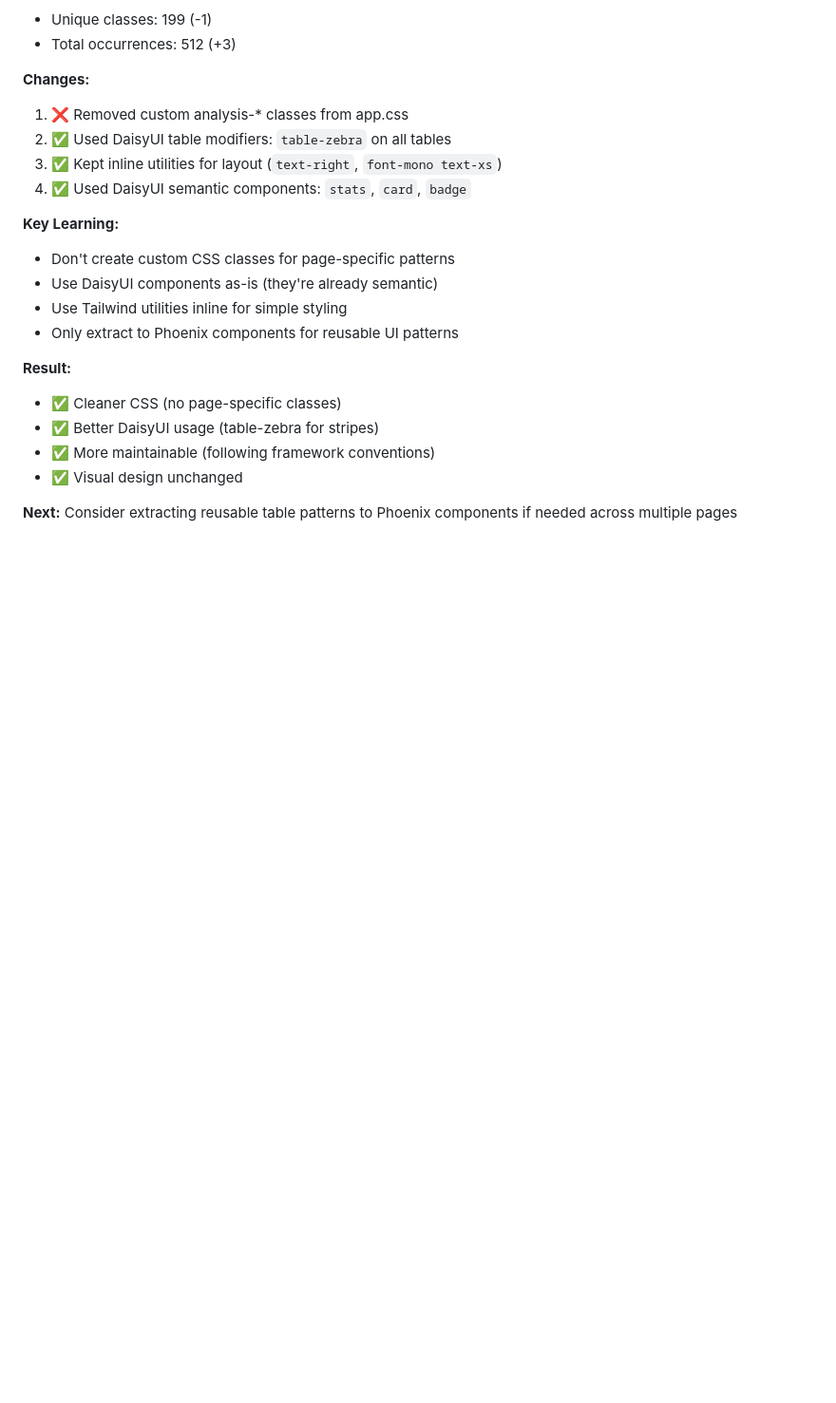
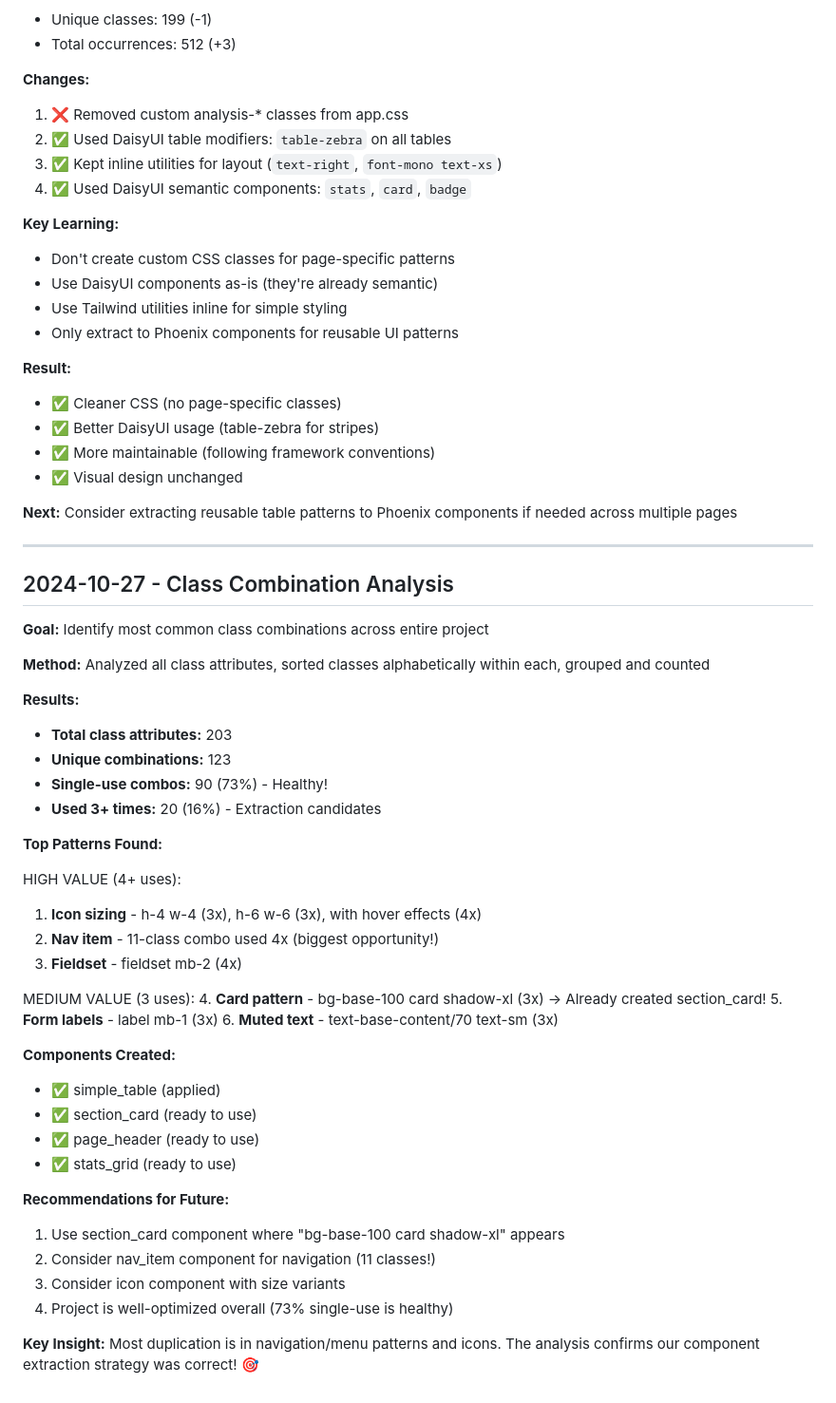
Before and after one commit to vintrepid/maestro, a Markdown page: CHANGELOG.md, the part around the change. Shown at 95% size. Rendered like a GitHub page; blank space fills up the shorter version.

Commit message:
Add class combination analysis results
- Analyzed 203 class attributes across project
- 123 unique combinations, 73% single-use (healthy)
- Identified nav_item (11 classes, 4x) as top extraction candidate
- Confirmed section_card component addresses 3x duplication
- Icon sizing patterns (h-4 w-4, h-6 w-6) used 7x total
- Project is well-optimized, strategic component extraction working

```diff
--- a/CHANGELOG.md
+++ b/CHANGELOG.md
@@ -262,3 +262,46 @@ Initially extracted analysis-specific classes to app.css, but realized this viol
 - ✅ Visual design unchanged
 
 **Next:** Consider extracting reusable table patterns to Phoenix components if needed across multiple pages
+
+
+---
+
+## 2024-10-27 - Class Combination Analysis
+
+**Goal:** Identify most common class combinations across entire project
+
+**Method:** Analyzed all class attributes, sorted classes alphabetically within each, grouped and counted
+
+**Results:**
+- **Total class attributes:** 203
+- **Unique combinations:** 123
+- **Single-use combos:** 90 (73%) - Healthy!
+- **Used 3+ times:** 20 (16%) - Extraction candidates
+
+**Top Patterns Found:**
+
+HIGH VALUE (4+ uses):
+1. **Icon sizing** - h-4 w-4 (3x), h-6 w-6 (3x), with hover effects (4x)
+2. **Nav item** - 11-class combo used 4x (biggest opportunity!)
+3. **Fieldset** - fieldset mb-2 (4x)
+
+MEDIUM VALUE (3 uses):
+4. **Card pattern** - bg-base-100 card shadow-xl (3x) → Already created section_card!
+5. **Form labels** - label mb-1 (3x)
+6. **Muted text** - text-base-content/70 text-sm (3x)
+
+**Components Created:**
+- ✅ simple_table (applied)
+- ✅ section_card (ready to use)
+- ✅ page_header (ready to use)
+- ✅ stats_grid (ready to use)
+
+**Recommendations for Future:**
+1. Use section_card component where "bg-base-100 card shadow-xl" appears
+2. Consider nav_item component for navigation (11 classes!)
+3. Consider icon component with size variants
+4. Project is well-optimized overall (73% single-use is healthy)
+
+**Key Insight:**
+Most duplication is in navigation/menu patterns and icons.
+The analysis confirms our component extraction strategy was correct! 🎯
```
